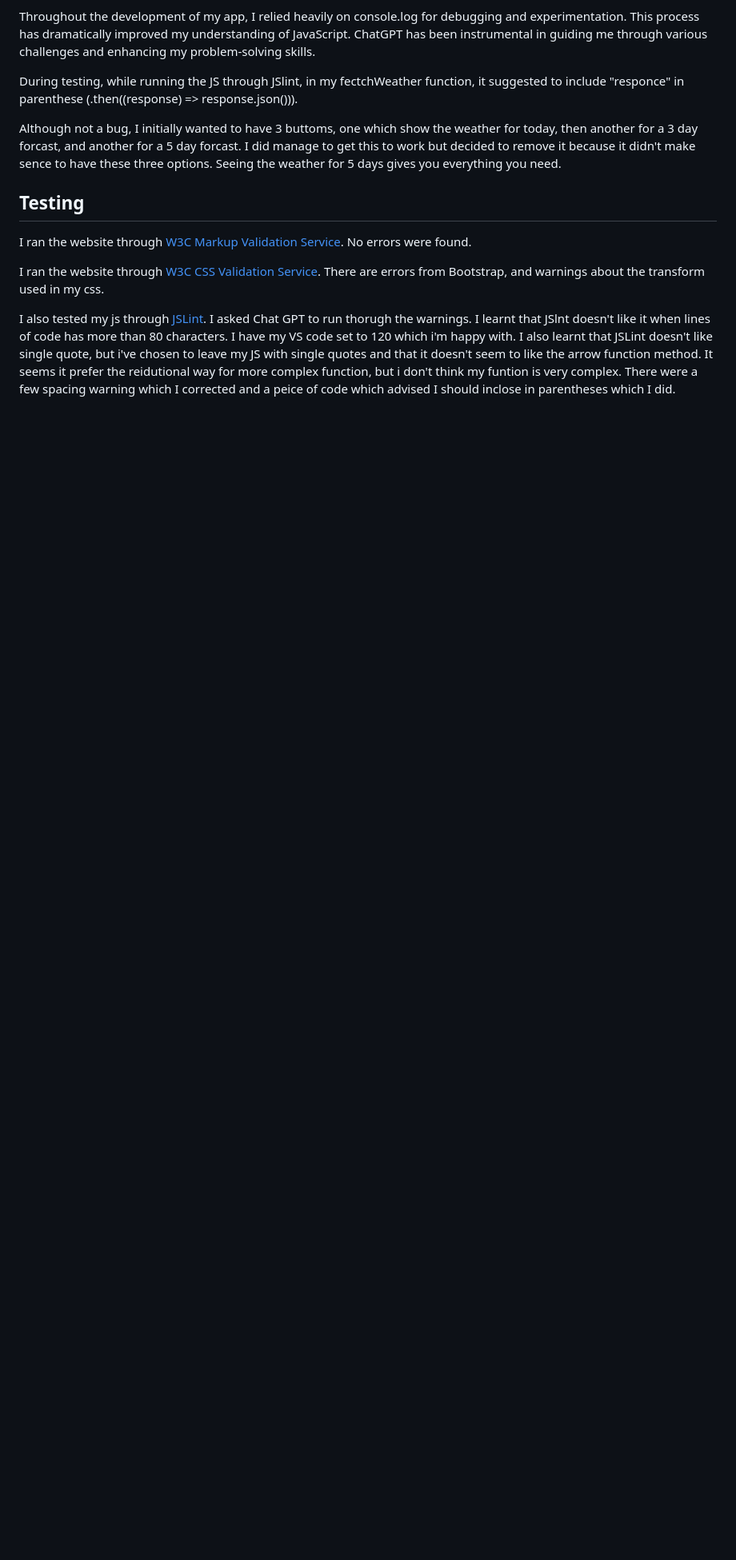
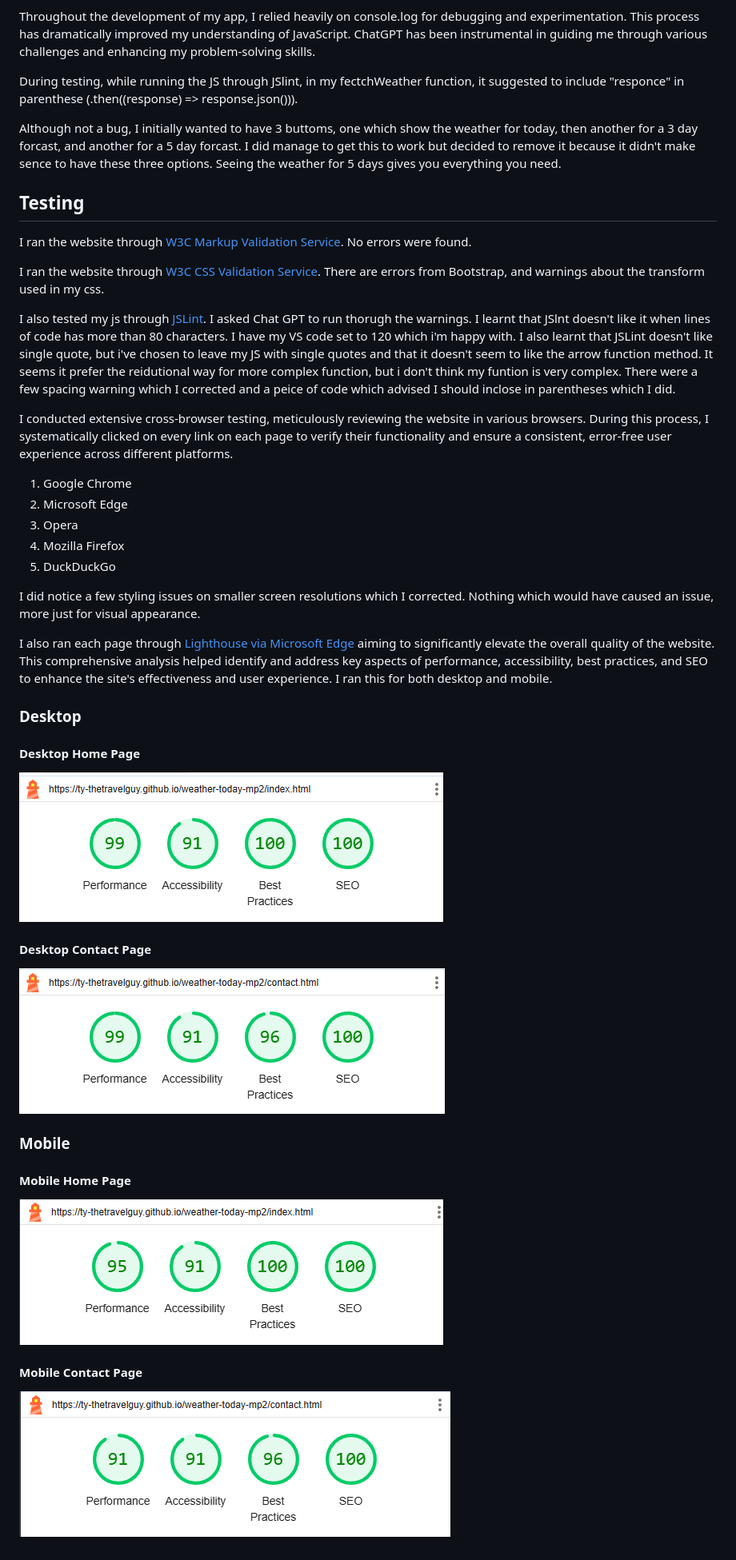
Before and after one commit to Ty-Thetravelguy/weather-way-mp2, a Markdown page: README.md, the part around the change. Shown: that part at 80% size. Rendered like a GitHub page; pictures changed too: assets/images-for-readme/lighthouse-mobile-contact-page.png (added), assets/images-for-readme/lighthouse-mobile-index-page.png (added), assets/images-for-readme/lighthouse-web-contact-page.png (added); blank space fills up the shorter version.

Commit message:
fixed some styling issues with the images on the cards on smaller screen resolutions, added images of lighthouse score

```diff
--- a/README.md
+++ b/README.md
@@ -137,3 +137,35 @@ I ran the website through [W3C Markup Validation Service](https://validator.w3.o
 I ran the website through [W3C CSS Validation Service](https://jigsaw.w3.org/css-validator/). There are errors from Bootstrap, and warnings about the transform used in my css.
 
 I also tested my js through [JSLint](https://www.jslint.com/). I asked Chat GPT to run thorugh the warnings. I learnt that JSlnt doesn't like it when lines of code has more than 80 characters. I have my VS code set to 120 which i'm happy with. I also learnt that JSLint doesn't like single quote, but i've chosen to leave my JS with single quotes and that it doesn't seem to like the arrow function method. It seems it prefer the reidutional way for more complex function, but i don't think my funtion is very complex. There were a few spacing warning which I corrected and a peice of code which advised I should inclose in parentheses which I did.
+
+I conducted extensive cross-browser testing, meticulously reviewing the website in various browsers. During this process, I systematically clicked on every link on each page to verify their functionality and ensure a consistent, error-free user experience across different platforms.
+
+1. Google Chrome
+2. Microsoft Edge
+3. Opera
+4. Mozilla Firefox
+5. DuckDuckGo
+
+I did notice a few styling issues on smaller screen resolutions which I corrected. Nothing which would have caused an issue, more just for visual appearance.
+
+I also ran each page through [Lighthouse via Microsoft Edge](https://learn.microsoft.com/en-us/microsoft-edge/devtools-guide-chromium/accessibility/lighthouse) aiming to significantly elevate the overall quality of the website. This comprehensive analysis helped identify and address key aspects of performance, accessibility, best practices, and SEO to enhance the site's effectiveness and user experience. I ran this for both desktop and mobile.
+
+### Desktop
+
+#### Desktop Home Page
+
+![index.html](assets/images-for-readme/lighthouse-web-index-page.png)
+
+#### Desktop Contact Page
+
+![contact-us](assets/images-for-readme/lighthouse-web-contact-page.png)
+
+### Mobile
+
+#### Mobile Home Page
+
+![index.html](assets/images-for-readme/lighthouse-mobile-index-page.png)
+
+#### Mobile Contact Page
+
+![contact-us](assets/images-for-readme/lighthouse-mobile-contact-page.png)
```
Also changed, not shown: 1 other file.
